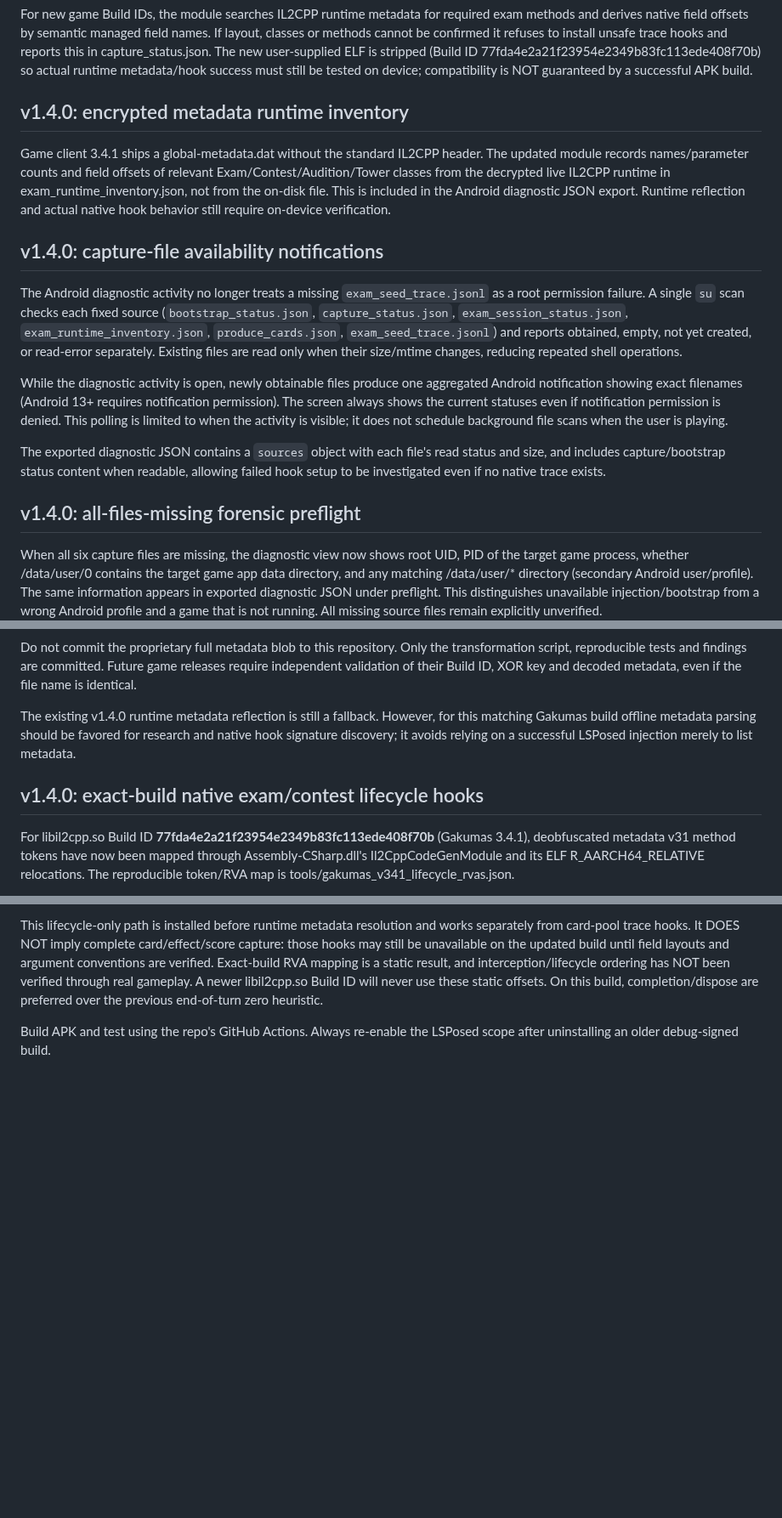
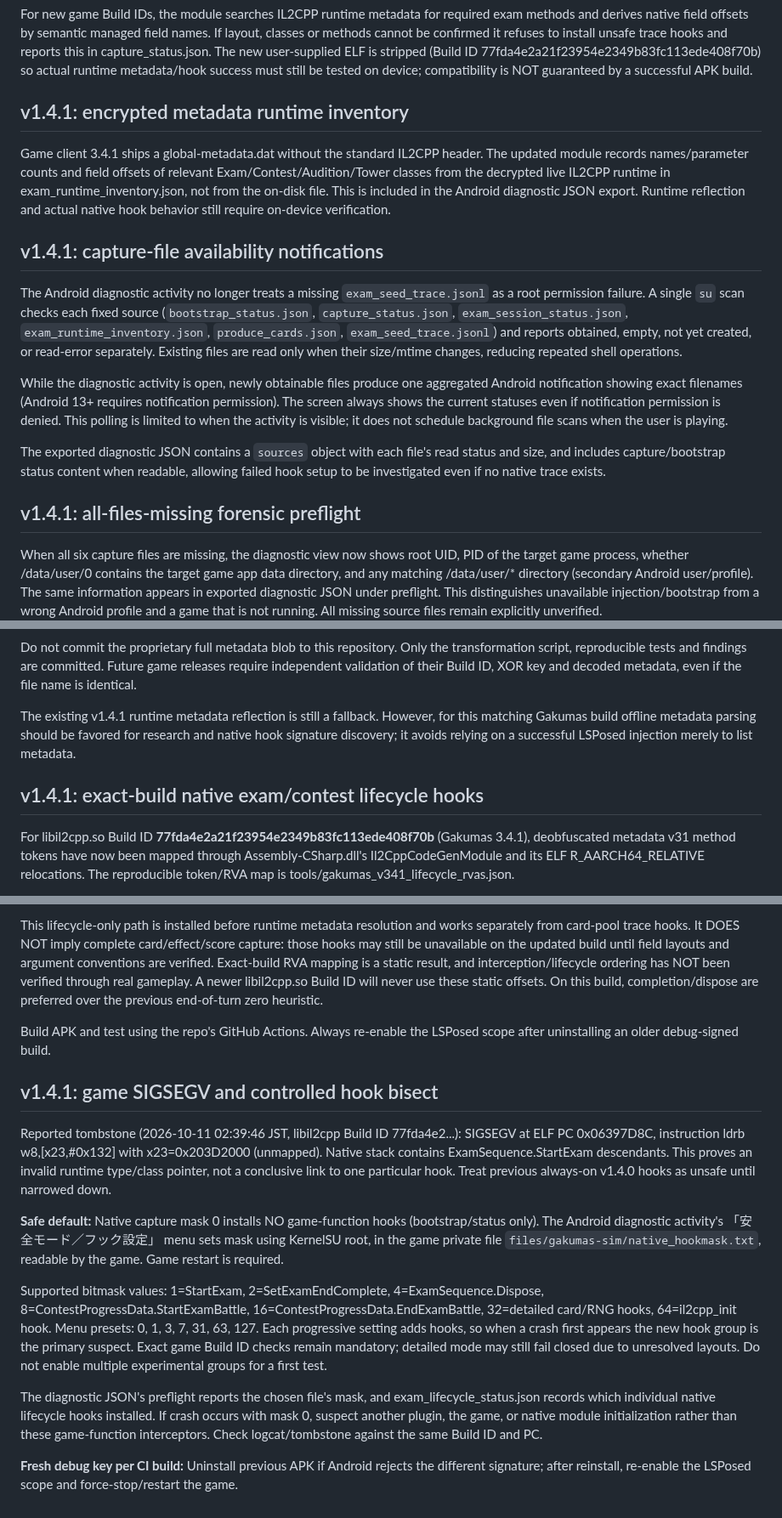
Before and after one commit to atuy1219/gakumas-sim, a Markdown page: android/lsposed-progress-capture/README.md, 3 parts joined by grey strips. Shown at 85% size. Drawn GitHub-style; blank space fills up the shorter version.

Commit message:
release: v1.4.1 default-safe native hook bisect for SIGSEGV investigation

```diff
--- a/android/lsposed-progress-capture/README.md
+++ b/android/lsposed-progress-capture/README.md
@@ -153,11 +153,11 @@ The session switches to stopped when native ExamParameterModel.Dispose is availa
 
 For new game Build IDs, the module searches IL2CPP runtime metadata for required exam methods and derives native field offsets by semantic managed field names. If layout, classes or methods cannot be confirmed it refuses to install unsafe trace hooks and reports this in capture_status.json. The new user-supplied ELF is stripped (Build ID 77fda4e2a21f23954e2349b83fc113ede408f70b) so actual runtime metadata/hook success must still be tested on device; compatibility is NOT guaranteed by a successful APK build.
 
-## v1.4.0: encrypted metadata runtime inventory
+## v1.4.1: encrypted metadata runtime inventory
 
 Game client 3.4.1 ships a global-metadata.dat without the standard IL2CPP header. The updated module records names/parameter counts and field offsets of relevant Exam/Contest/Audition/Tower classes from the decrypted live IL2CPP runtime in exam_runtime_inventory.json, not from the on-disk file. This is included in the Android diagnostic JSON export. Runtime reflection and actual native hook behavior still require on-device verification.
 
-## v1.4.0: capture-file availability notifications
+## v1.4.1: capture-file availability notifications
 
 The Android diagnostic activity no longer treats a missing `exam_seed_trace.jsonl` as a root permission failure. A single `su` scan checks each fixed source (`bootstrap_status.json`, `capture_status.json`, `exam_session_status.json`, `exam_runtime_inventory.json`, `produce_cards.json`, `exam_seed_trace.jsonl`) and reports obtained, empty, not yet created, or read-error separately. Existing files are read only when their size/mtime changes, reducing repeated shell operations.
 
@@ -165,7 +165,7 @@ While the diagnostic activity is open, newly obtainable files produce one aggreg
 
 The exported diagnostic JSON contains a `sources` object with each file's read status and size, and includes capture/bootstrap status content when readable, allowing failed hook setup to be investigated even if no native trace exists.
 
-## v1.4.0: all-files-missing forensic preflight
+## v1.4.1: all-files-missing forensic preflight
 
 When all six capture files are missing, the diagnostic view now shows root UID, PID of the target game process, whether /data/user/0 contains the target game app data directory, and any matching /data/user/* directory (secondary Android user/profile). The same information appears in exported diagnostic JSON under preflight. This distinguishes unavailable injection/bootstrap from a wrong Android profile and a game that is not running. All missing source files remain explicitly unverified.
 
@@ -208,12 +208,12 @@ transformation script, reproducible tests and findings are committed. Future
 game releases require independent validation of their Build ID, XOR key and
 decoded metadata, even if the file name is identical.
 
-The existing v1.4.0 runtime metadata reflection is still a fallback. However,
+The existing v1.4.1 runtime metadata reflection is still a fallback. However,
 for this matching Gakumas build offline metadata parsing should be favored for
 research and native hook signature discovery; it avoids relying on a successful
 LSPosed injection merely to list metadata.
 
-## v1.4.0: exact-build native exam/contest lifecycle hooks
+## v1.4.1: exact-build native exam/contest lifecycle hooks
 
 For libil2cpp.so Build ID **77fda4e2a21f23954e2349b83fc113ede408f70b**
 (Gakumas 3.4.1), deobfuscated metadata v31 method tokens have now been
@@ -243,3 +243,15 @@ over the previous end-of-turn zero heuristic.
 
 Build APK and test using the repo's GitHub Actions. Always re-enable the
 LSPosed scope after uninstalling an older debug-signed build.
+
+## v1.4.1: game SIGSEGV and controlled hook bisect
+
+Reported tombstone (2026-10-11 02:39:46 JST, libil2cpp Build ID 77fda4e2...): SIGSEGV at ELF PC 0x06397D8C, instruction ldrb w8,[x23,#0x132] with x23=0x203D2000 (unmapped). Native stack contains ExamSequence.StartExam descendants. This proves an invalid runtime type/class pointer, not a conclusive link to one particular hook. Treat previous always-on v1.4.0 hooks as unsafe until narrowed down.
+
+**Safe default:** Native capture mask 0 installs NO game-function hooks (bootstrap/status only). The Android diagnostic activity's 「安全モード／フック設定」 menu sets mask using KernelSU root, in the game private file `files/gakumas-sim/native_hookmask.txt`, readable by the game. Game restart is required.
+
+Supported bitmask values: 1=StartExam, 2=SetExamEndComplete, 4=ExamSequence.Dispose, 8=ContestProgressData.StartExamBattle, 16=ContestProgressData.EndExamBattle, 32=detailed card/RNG hooks, 64=il2cpp_init hook. Menu presets: 0, 1, 3, 7, 31, 63, 127. Each progressive setting adds hooks, so when a crash first appears the new hook group is the primary suspect. Exact game Build ID checks remain mandatory; detailed mode may still fail closed due to unresolved layouts. Do not enable multiple experimental groups for a first test.
+
+The diagnostic JSON's preflight reports the chosen file's mask, and exam_lifecycle_status.json records which individual native lifecycle hooks installed. If crash occurs with mask 0, suspect another plugin, the game, or native module initialization rather than these game-function interceptors. Check logcat/tombstone against the same Build ID and PC.
+
+**Fresh debug key per CI build:** Uninstall previous APK if Android rejects the different signature; after reinstall, re-enable the LSPosed scope and force-stop/restart the game.
```
Also changed, not shown: other parts of android/lsposed-progress-capture/README.md (+2 -2 lines).
